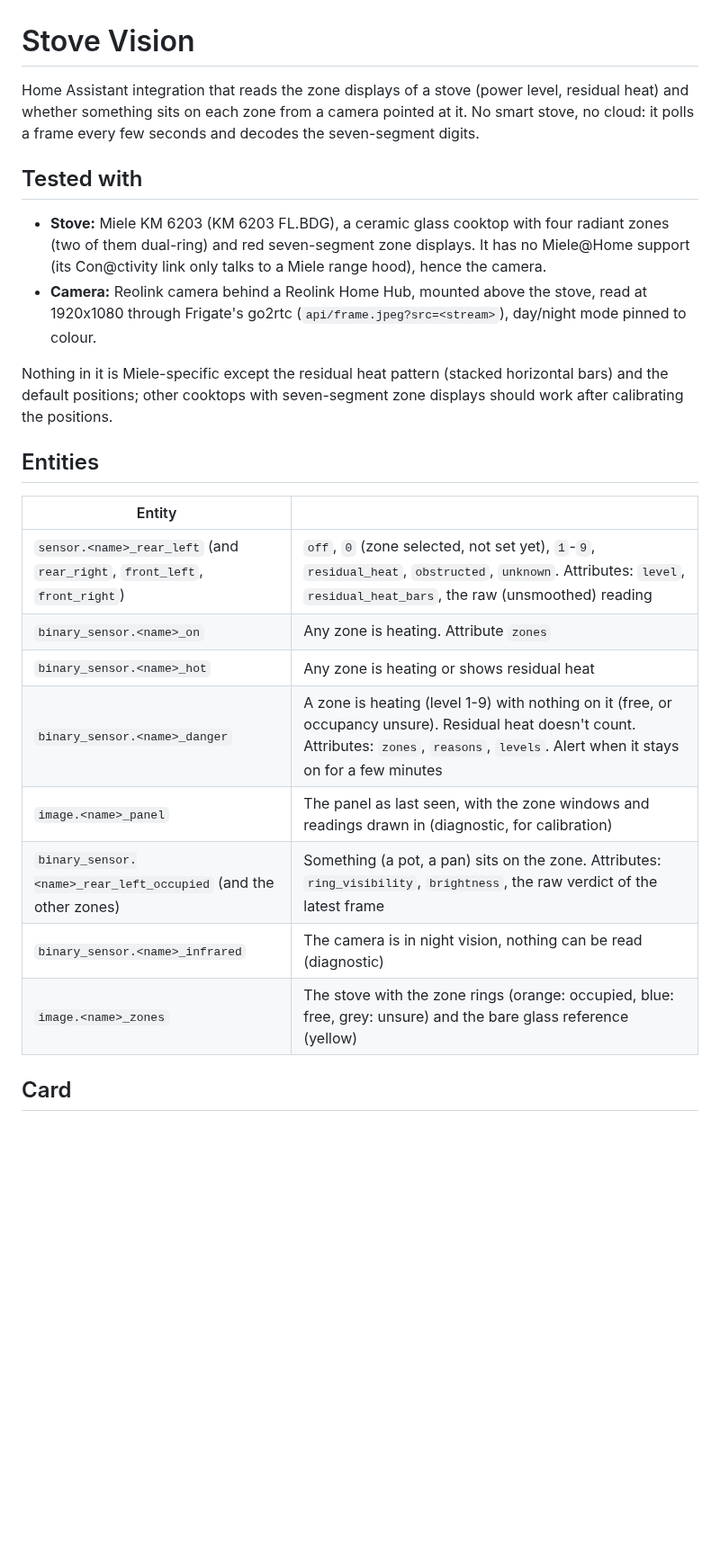
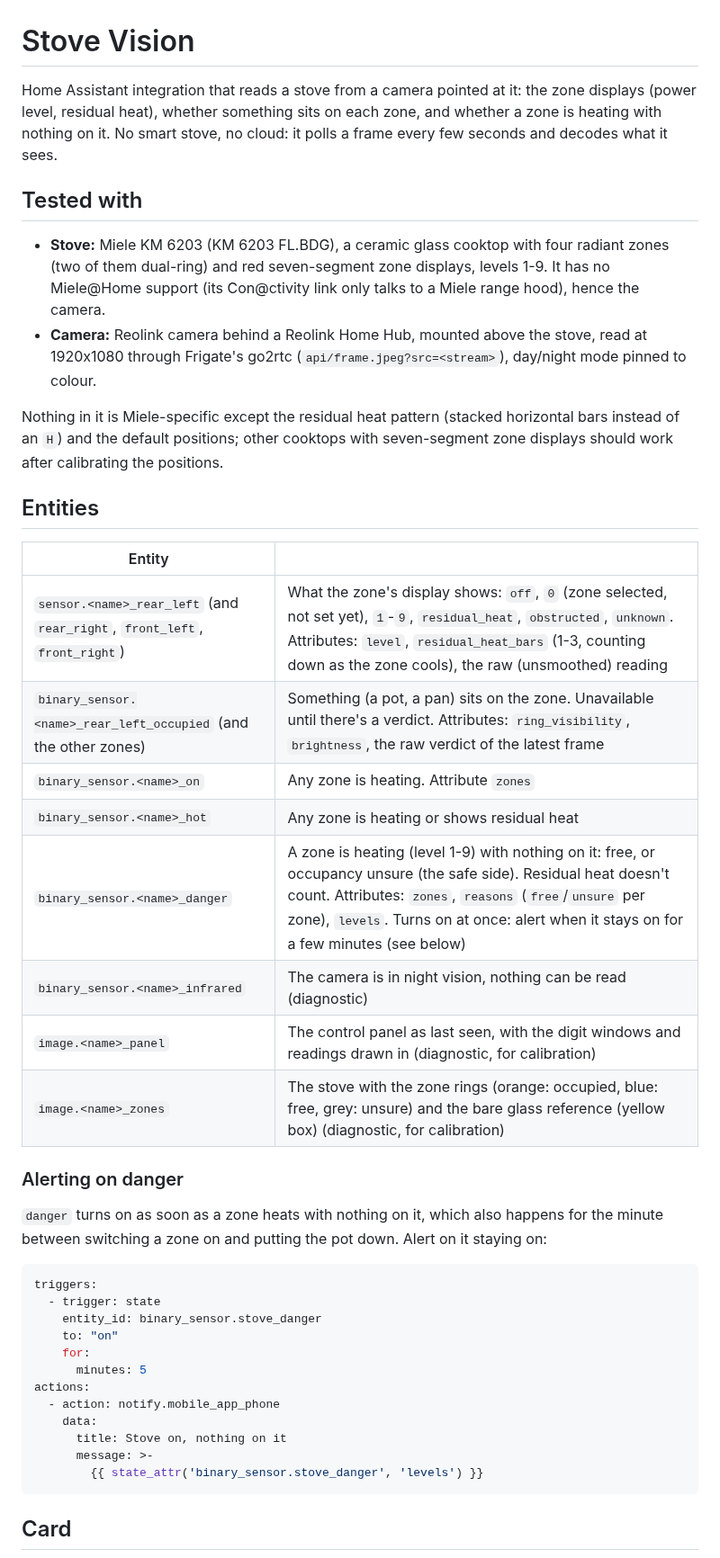
Before and after one commit to pschmitt/homeassistant-stove-vision, a Markdown page: README.md, the part around one of its changes. Shown at 90% size. Drawn GitHub-style; blank space fills up the shorter version.

````diff
--- a/README.md
+++ b/README.md
@@ -1,35 +1,57 @@
 # Stove Vision
 
-Home Assistant integration that reads the zone displays of a stove (power
-level, residual heat) and whether something sits on each zone from a camera
-pointed at it. No smart stove, no cloud:
-it polls a frame every few seconds and decodes the seven-segment digits.
+Home Assistant integration that reads a stove from a camera pointed at it:
+the zone displays (power level, residual heat), whether something sits on
+each zone, and whether a zone is heating with nothing on it. No smart stove,
+no cloud: it polls a frame every few seconds and decodes what it sees.
 
 ## Tested with
 
 - **Stove:** Miele KM 6203 (KM 6203 FL.BDG), a ceramic glass cooktop with
   four radiant zones (two of them dual-ring) and red seven-segment zone
-  displays. It has no Miele@Home support (its Con@ctivity link only talks to
-  a Miele range hood), hence the camera.
+  displays, levels 1-9. It has no Miele@Home support (its Con@ctivity link
+  only talks to a Miele range hood), hence the camera.
 - **Camera:** Reolink camera behind a Reolink Home Hub, mounted above the
   stove, read at 1920x1080 through Frigate's go2rtc
   (`api/frame.jpeg?src=<stream>`), day/night mode pinned to colour.
 
 Nothing in it is Miele-specific except the residual heat pattern (stacked
-horizontal bars) and the default positions; other cooktops with
-seven-segment zone displays should work after calibrating the positions.
+horizontal bars instead of an `H`) and the default positions; other cooktops
+with seven-segment zone displays should work after calibrating the
+positions.
 
 ## Entities
 
 | Entity | |
 |---|---|
-| `sensor.<name>_rear_left` (and `rear_right`, `front_left`, `front_right`) | `off`, `0` (zone selected, not set yet), `1`-`9`, `residual_heat`, `obstructed`, `unknown`. Attributes: `level`, `residual_heat_bars`, the raw (unsmoothed) reading |
+| `sensor.<name>_rear_left` (and `rear_right`, `front_left`, `front_right`) | What the zone's display shows: `off`, `0` (zone selected, not set yet), `1`-`9`, `residual_heat`, `obstructed`, `unknown`. Attributes: `level`, `residual_heat_bars` (1-3, counting down as the zone cools), the raw (unsmoothed) reading |
+| `binary_sensor.<name>_rear_left_occupied` (and the other zones) | Something (a pot, a pan) sits on the zone. Unavailable until there's a verdict. Attributes: `ring_visibility`, `brightness`, the raw verdict of the latest frame |
 | `binary_sensor.<name>_on` | Any zone is heating. Attribute `zones` |
 | `binary_sensor.<name>_hot` | Any zone is heating or shows residual heat |
-| `binary_sensor.<name>_danger` | A zone is heating (level 1-9) with nothing on it (free, or occupancy unsure). Residual heat doesn't count. Attributes: `zones`, `reasons`, `levels`. Alert when it stays on for a few minutes |
-| `image.<name>_panel` | The panel as last seen, with the zone windows and readings drawn in (diagnostic, for calibration) |
-| `binary_sensor.<name>_rear_left_occupied` (and the other zones) | Something (a pot, a pan) sits on the zone. Attributes: `ring_visibility`, `brightness`, the raw verdict of the latest frame |
+| `binary_sensor.<name>_danger` | A zone is heating (level 1-9) with nothing on it: free, or occupancy unsure (the safe side). Residual heat doesn't count. Attributes: `zones`, `reasons` (`free`/`unsure` per zone), `levels`. Turns on at once: alert when it stays on for a few minutes (see below) |
 | `binary_sensor.<name>_infrared` | The camera is in night vision, nothing can be read (diagnostic) |
-| `image.<name>_zones` | The stove with the zone rings (orange: occupied, blue: free, grey: unsure) and the bare glass reference (yellow) |
+| `image.<name>_panel` | The control panel as last seen, with the digit windows and readings drawn in (diagnostic, for calibration) |
+| `image.<name>_zones` | The stove with the zone rings (orange: occupied, blue: free, grey: unsure) and the bare glass reference (yellow box) (diagnostic, for calibration) |
+
+### Alerting on danger
+
+`danger` turns on as soon as a zone heats with nothing on it, which also
+happens for the minute between switching a zone on and putting the pot down.
+Alert on it staying on:
+
+```yaml
+triggers:
+  - trigger: state
+    entity_id: binary_sensor.stove_danger
+    to: "on"
+    for:
+      minutes: 5
+actions:
+  - action: notify.mobile_app_phone
+    data:
+      title: Stove on, nothing on it
+      message: >-
+        {{ state_attr('binary_sensor.stove_danger', 'levels') }}
+```
 
 ## Card
````
Also changed, not shown: other parts of README.md (+99 -43 lines), docs/card-danger.png (added), docs/card-tile.png (added).
